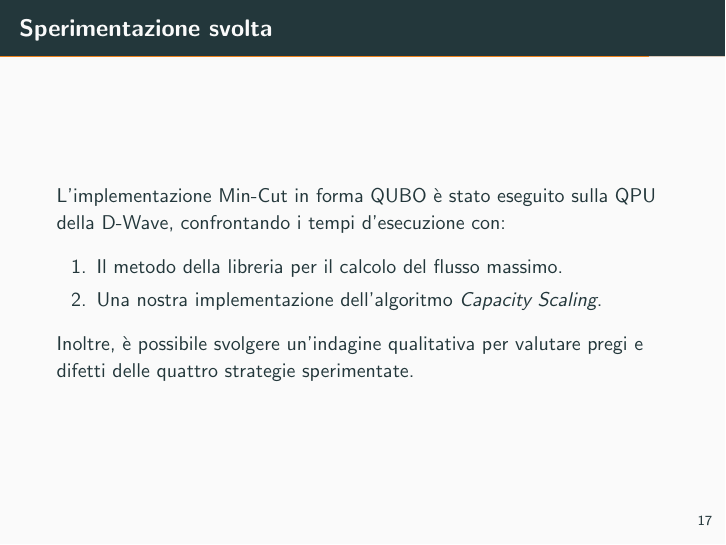
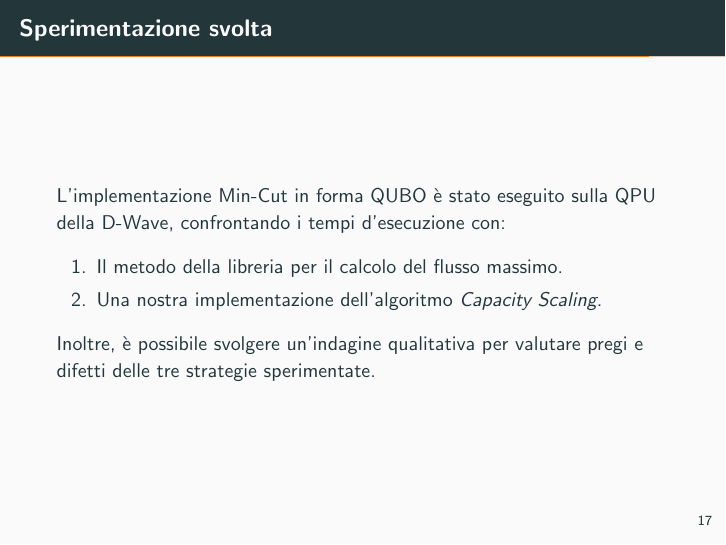
Before and after one commit to nicobrb/Quantum-MaxFlow, LaTeX slides (presentation/main.tex): page 22 of 25. Compiled offline with pdfLaTeX.

Commit message:
Small changes

```diff
--- a/presentation/main.tex
+++ b/presentation/main.tex
@@ -308,7 +308,7 @@
     \item Una nostra implementazione dell'algoritmo \emph{Capacity Scaling}.
   \end{enumerate}
 
-  Inoltre, è possibile svolgere un'indagine qualitativa per valutare pregi e difetti delle quattro strategie sperimentate.
+  Inoltre, è possibile svolgere un'indagine qualitativa per valutare pregi e difetti delle tre strategie sperimentate.
 
 \end{frame}
 \subsection{Risultati}
```
Also changed, not shown: presentation/main.pdf.
